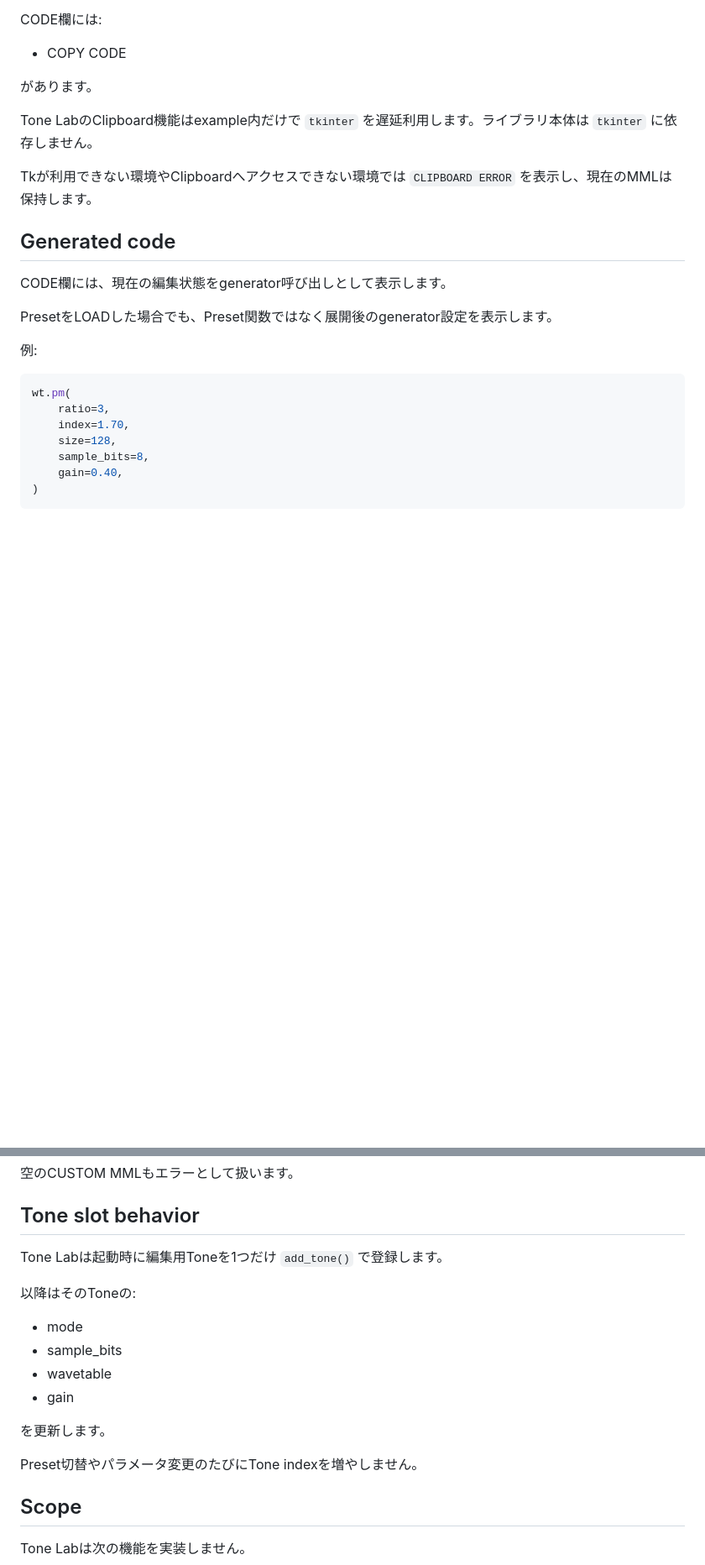
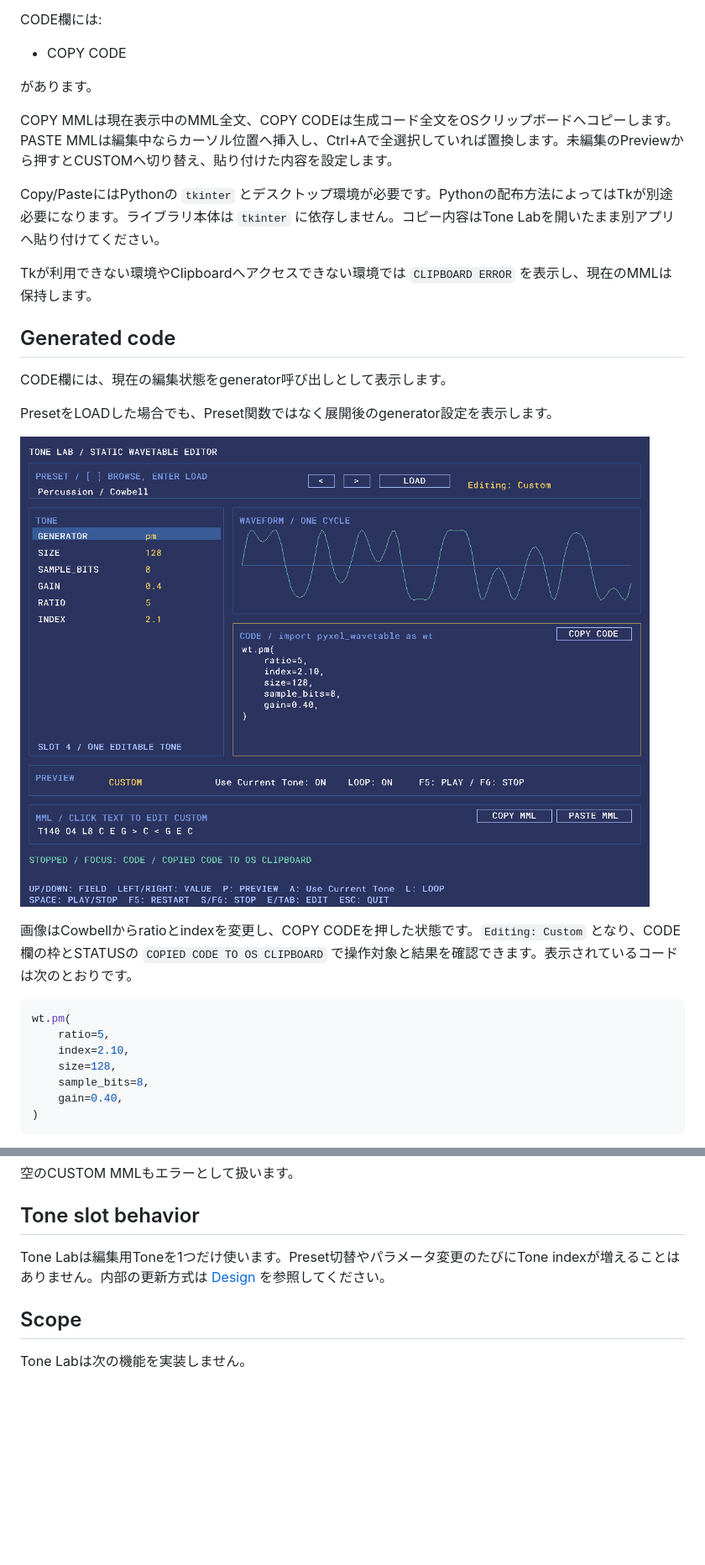
Before and after one commit to daraddara/pyxel-wavetable, a Markdown page: docs/tone-lab.md, 2 parts joined by grey strips. Shown at 84% size. Drawn GitHub-style; pictures changed too: docs/images/tone-lab-code.png (added); blank space fills up the shorter version.

````diff
--- a/docs/tone-lab.md
+++ b/docs/tone-lab.md
@@ -225,7 +222,9 @@ CODE欄には:
 
 があります。
 
-Tone LabのClipboard機能はexample内だけで `tkinter` を遅延利用します。ライブラリ本体は `tkinter` に依存しません。
+COPY MMLは現在表示中のMML全文、COPY CODEは生成コード全文をOSクリップボードへコピーします。PASTE MMLは編集中ならカーソル位置へ挿入し、Ctrl+Aで全選択していれば置換します。未編集のPreviewから押すとCUSTOMへ切り替え、貼り付けた内容を設定します。
+
+Copy/PasteにはPythonの `tkinter` とデスクトップ環境が必要です。Pythonの配布方法によってはTkが別途必要になります。ライブラリ本体は `tkinter` に依存しません。コピー内容はTone Labを開いたまま別アプリへ貼り付けてください。
 
 Tkが利用できない環境やClipboardへアクセスできない環境では `CLIPBOARD ERROR` を表示し、現在のMMLは保持します。
 
@@ -235,12 +234,14 @@ CODE欄には、現在の編集状態をgenerator呼び出しとして表示し
 
 PresetをLOADした場合でも、Preset関数ではなく展開後のgenerator設定を表示します。
 
-例:
+![Generated Python code in Tone Lab](images/tone-lab-code.png)
+
+画像はCowbellからratioとindexを変更し、COPY CODEを押した状態です。`Editing: Custom` となり、CODE欄の枠とSTATUSの `COPIED CODE TO OS CLIPBOARD` で操作対象と結果を確認できます。表示されているコードは次のとおりです。
 
 ```python
 wt.pm(
-    ratio=3,
-    index=1.70,
+    ratio=5,
+    index=2.10,
     size=128,
     sample_bits=8,
     gain=0.40,
@@ -294,18 +295,7 @@ Tone LabはMML再生時の例外で終了せず、STATUS欄に `MML ERROR` を
 
 ## Tone slot behavior
 
-Tone Labは起動時に編集用Toneを1つだけ `add_tone()` で登録します。
-
-以降はそのToneの:
-
-- mode
-- sample_bits
-- wavetable
-- gain
-
-を更新します。
-
-Preset切替やパラメータ変更のたびにTone indexを増やしません。
+Tone Labは編集用Toneを1つだけ使います。Preset切替やパラメータ変更のたびにTone indexが増えることはありません。内部の更新方式は [Design](design.md) を参照してください。
 
 ## Scope
 
````
Also changed, not shown: other parts of docs/tone-lab.md (+9 -12 lines), README.md (+2 -0 lines), docs/images/tone-lab-custom-mml.png (added), docs/images/tone-lab-overview.png (added), docs/images/tone-lab-preset.png (added).
